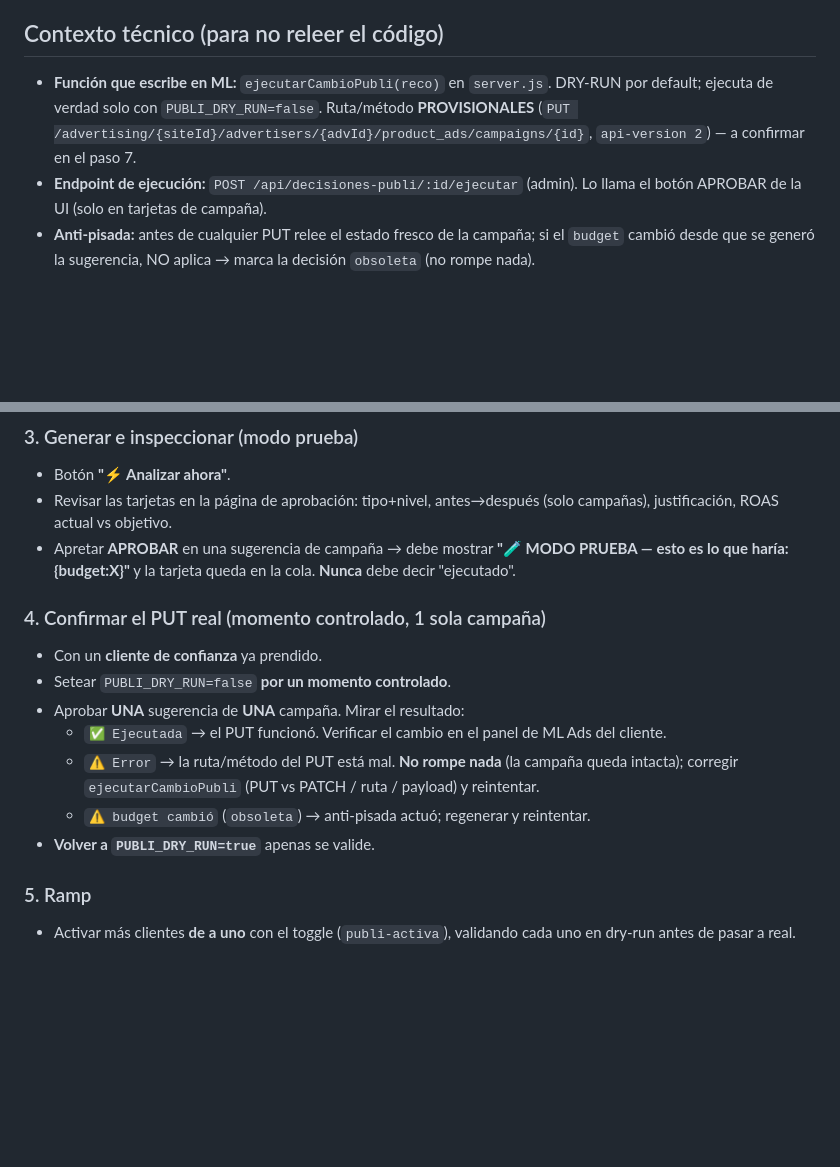
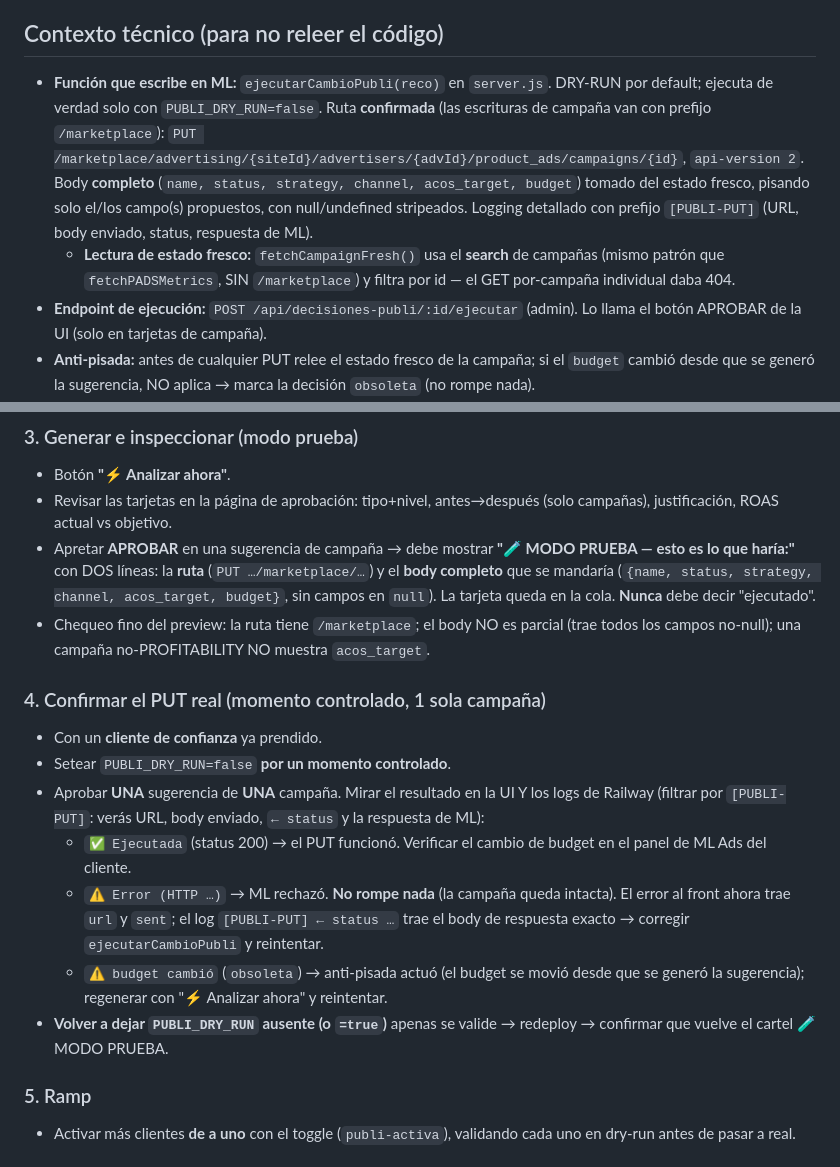
Before and after one commit to GuidoRedondo/ml-dashboard, a Markdown page: planes/runbook-go-live-publi.md, 2 parts joined by grey strips. GitHub-like rendering; blank space fills up the shorter version.

Commit message:
docs(publi): runbook al dia con ruta /marketplace, body completo y logging [PUBLI-PUT]
Actualiza el contexto tecnico y los pasos 3/4 tras los fixes: ruta de
escritura confirmada con prefijo /marketplace, body completo stripeado,
fetchCampaignFresh via search (el GET por-id daba 404), preview dry-run que
muestra ruta + body, y diagnostico por logs [PUBLI-PUT] en el paso real.

Co-Authored-By: Claude Opus 4.8 (1M context) <noreply@anthropic.com>

```diff
--- a/planes/runbook-go-live-publi.md
+++ b/planes/runbook-go-live-publi.md
@@ -7,7 +7,8 @@
 
 ## Contexto técnico (para no releer el código)
 
-- **Función que escribe en ML:** `ejecutarCambioPubli(reco)` en `server.js`. DRY-RUN por default; ejecuta de verdad solo con `PUBLI_DRY_RUN=false`. Ruta/método **PROVISIONALES** (`PUT /advertising/{siteId}/advertisers/{advId}/product_ads/campaigns/{id}`, `api-version 2`) — a confirmar en el paso 7.
+- **Función que escribe en ML:** `ejecutarCambioPubli(reco)` en `server.js`. DRY-RUN por default; ejecuta de verdad solo con `PUBLI_DRY_RUN=false`. Ruta **confirmada** (las escrituras de campaña van con prefijo `/marketplace`): `PUT /marketplace/advertising/{siteId}/advertisers/{advId}/product_ads/campaigns/{id}`, `api-version 2`. Body **completo** (`name, status, strategy, channel, acos_target, budget`) tomado del estado fresco, pisando solo el/los campo(s) propuestos, con null/undefined stripeados. Logging detallado con prefijo `[PUBLI-PUT]` (URL, body enviado, status, respuesta de ML).
+  - **Lectura de estado fresco:** `fetchCampaignFresh()` usa el **search** de campañas (mismo patrón que `fetchPADSMetrics`, SIN `/marketplace`) y filtra por id — el GET por-campaña individual daba 404.
 - **Endpoint de ejecución:** `POST /api/decisiones-publi/:id/ejecutar` (admin). Lo llama el botón APROBAR de la UI (solo en tarjetas de campaña).
 - **Anti-pisada:** antes de cualquier PUT relee el estado fresco de la campaña; si el `budget` cambió desde que se generó la sugerencia, NO aplica → marca la decisión `obsoleta` (no rompe nada).
 - **Gate por cliente:** `PATCH /api/clients/:id/publi-activa` body `{ "publi_activa": true|false }`.
@@ -31,16 +32,17 @@ Elegir un cliente con Product Ads activo. Dejar el resto en `false`.
 ### 3. Generar e inspeccionar (modo prueba)
 - Botón **"⚡ Analizar ahora"**.
 - Revisar las tarjetas en la página de aprobación: tipo+nivel, antes→después (solo campañas), justificación, ROAS actual vs objetivo.
-- Apretar **APROBAR** en una sugerencia de campaña → debe mostrar **"🧪 MODO PRUEBA — esto es lo que haría: {budget:X}"** y la tarjeta queda en la cola. **Nunca** debe decir "ejecutado".
+- Apretar **APROBAR** en una sugerencia de campaña → debe mostrar **"🧪 MODO PRUEBA — esto es lo que haría:"** con DOS líneas: la **ruta** (`PUT …/marketplace/…`) y el **body completo** que se mandaría (`{name, status, strategy, channel, acos_target, budget}`, sin campos en `null`). La tarjeta queda en la cola. **Nunca** debe decir "ejecutado".
+- Chequeo fino del preview: la ruta tiene `/marketplace`; el body NO es parcial (trae todos los campos no-null); una campaña no-PROFITABILITY NO muestra `acos_target`.
 
 ### 4. Confirmar el PUT real (momento controlado, 1 sola campaña)
 - Con un **cliente de confianza** ya prendido.
 - Setear `PUBLI_DRY_RUN=false` **por un momento controlado**.
-- Aprobar **UNA** sugerencia de **UNA** campaña. Mirar el resultado:
-  - `✅ Ejecutada` → el PUT funcionó. Verificar el cambio en el panel de ML Ads del cliente.
-  - `⚠️ Error` → la ruta/método del PUT está mal. **No rompe nada** (la campaña queda intacta); corregir `ejecutarCambioPubli` (PUT vs PATCH / ruta / payload) y reintentar.
-  - `⚠️ budget cambió` (`obsoleta`) → anti-pisada actuó; regenerar y reintentar.
-- **Volver a `PUBLI_DRY_RUN=true`** apenas se valide.
+- Aprobar **UNA** sugerencia de **UNA** campaña. Mirar el resultado en la UI Y los logs de Railway (filtrar por `[PUBLI-PUT]`: verás URL, body enviado, `← status` y la respuesta de ML):
+  - `✅ Ejecutada` (status 200) → el PUT funcionó. Verificar el cambio de budget en el panel de ML Ads del cliente.
+  - `⚠️ Error (HTTP …)` → ML rechazó. **No rompe nada** (la campaña queda intacta). El error al front ahora trae `url` y `sent`; el log `[PUBLI-PUT] ← status …` trae el body de respuesta exacto → corregir `ejecutarCambioPubli` y reintentar.
+  - `⚠️ budget cambió` (`obsoleta`) → anti-pisada actuó (el budget se movió desde que se generó la sugerencia); regenerar con "⚡ Analizar ahora" y reintentar.
+- **Volver a dejar `PUBLI_DRY_RUN` ausente (o `=true`)** apenas se valide → redeploy → confirmar que vuelve el cartel 🧪 MODO PRUEBA.
 
 ### 5. Ramp
 - Activar más clientes **de a uno** con el toggle (`publi-activa`), validando cada uno en dry-run antes de pasar a real.
```
